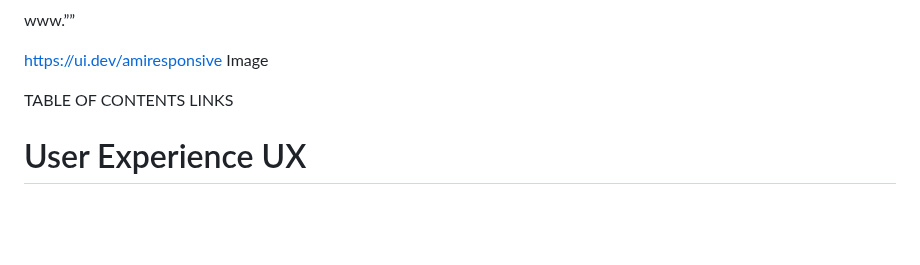
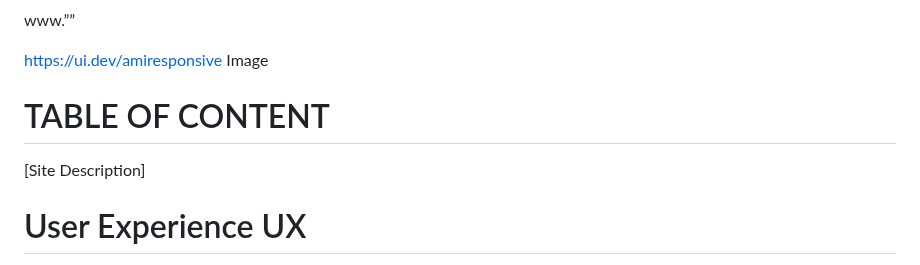
Before and after one commit to sammaxfleet/LOSIMPLEDJANGO, a Markdown page: README.md, the part around the change. GitHub-like rendering; blank space fills up the shorter version.

```diff
--- a/README.md
+++ b/README.md
@@ -14,7 +14,9 @@ www.””
 
 https://ui.dev/amiresponsive Image
 
-TABLE OF CONTENTS LINKS
+# TABLE OF CONTENT
+
+[Site Description]
 
 
 
```
